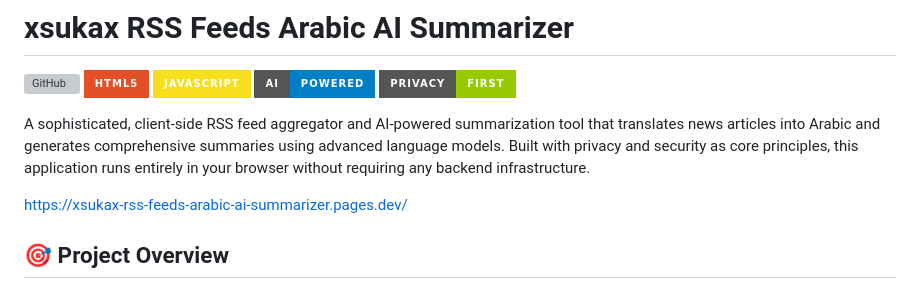
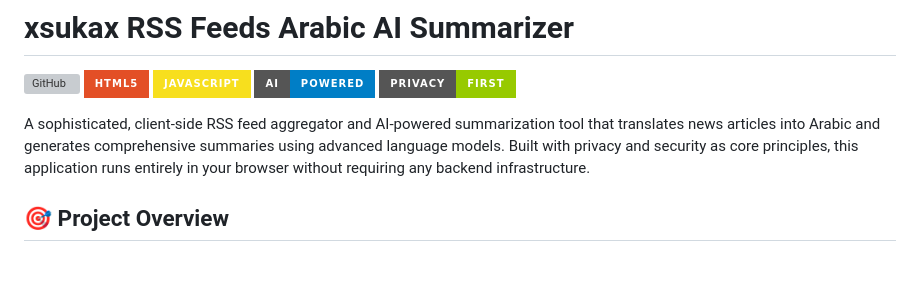
Before and after one commit to adit112/xsukax-RSS-Feeds-Arabic-AI-Summarizer, a Markdown page: README.md, the part around the change. Rendered like a GitHub page; badges without logos; blank space fills up the shorter version; grey boxes are pictures that could not be loaded.

```diff
--- a/README.md
+++ b/README.md
@@ -3,8 +3,6 @@
 ![GitHub](https://img.shields.io/github/license/xsukax/xsukax-RSS-Feeds-Arabic-AI-Summarizer?style=for-the-badge) ![HTML5](https://img.shields.io/badge/HTML5-E34F26?style=for-the-badge&logo=html5&logoColor=white) ![JavaScript](https://img.shields.io/badge/JavaScript-F7DF1E?style=for-the-badge&logo=javascript&logoColor=black) ![AI Powered](https://img.shields.io/badge/AI-Powered-blue?style=for-the-badge&logo=openai&logoColor=white) ![Privacy First](https://img.shields.io/badge/Privacy-First-green?style=for-the-badge&logo=shield&logoColor=white)
 
 A sophisticated, client-side RSS feed aggregator and AI-powered summarization tool that translates news articles into Arabic and generates comprehensive summaries using advanced language models. Built with privacy and security as core principles, this application runs entirely in your browser without requiring any backend infrastructure.
-
-https://xsukax-rss-feeds-arabic-ai-summarizer.pages.dev/
 
 ## 🎯 Project Overview
 
```
